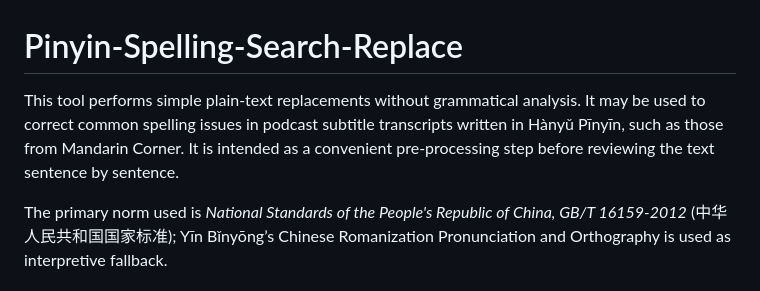
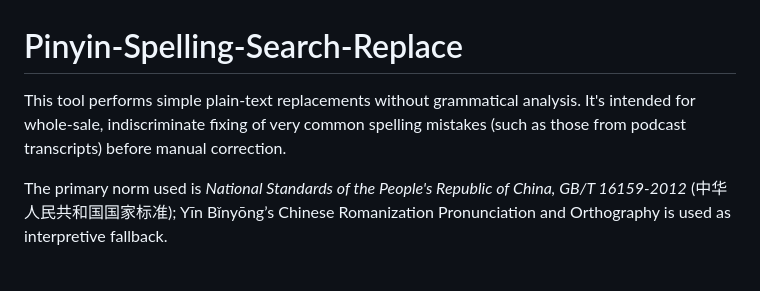
Before and after one commit to alfons/Pinyin-Spelling-Search-Replace, a Markdown page: README.md, the part around the change. Rendered like a GitHub page.

Commit message:
Revise README description for clarity
Clarify tool's purpose for spelling corrections in transcripts.

```diff
--- a/README.md
+++ b/README.md
@@ -1,6 +1,6 @@
 # Pinyin-Spelling-Search-Replace
 
-This tool performs simple plain-text replacements without grammatical analysis. It may be used to correct common spelling issues in podcast subtitle transcripts written in Hànyǔ Pīnyīn, such as those from Mandarin Corner. It is intended as a convenient pre-processing step before reviewing the text sentence by sentence.
+This tool performs simple plain-text replacements without grammatical analysis. It's intended for whole-sale, indiscriminate fixing of very common spelling mistakes (such as those from podcast transcripts) before manual correction.
 
 The primary norm used is *National Standards of the People's Republic of China, GB/T 16159-2012* (中华人民共和国国家标准); Yīn Bǐnyōng’s Chinese Romanization Pronunciation and Orthography is used as interpretive fallback.
 
```
